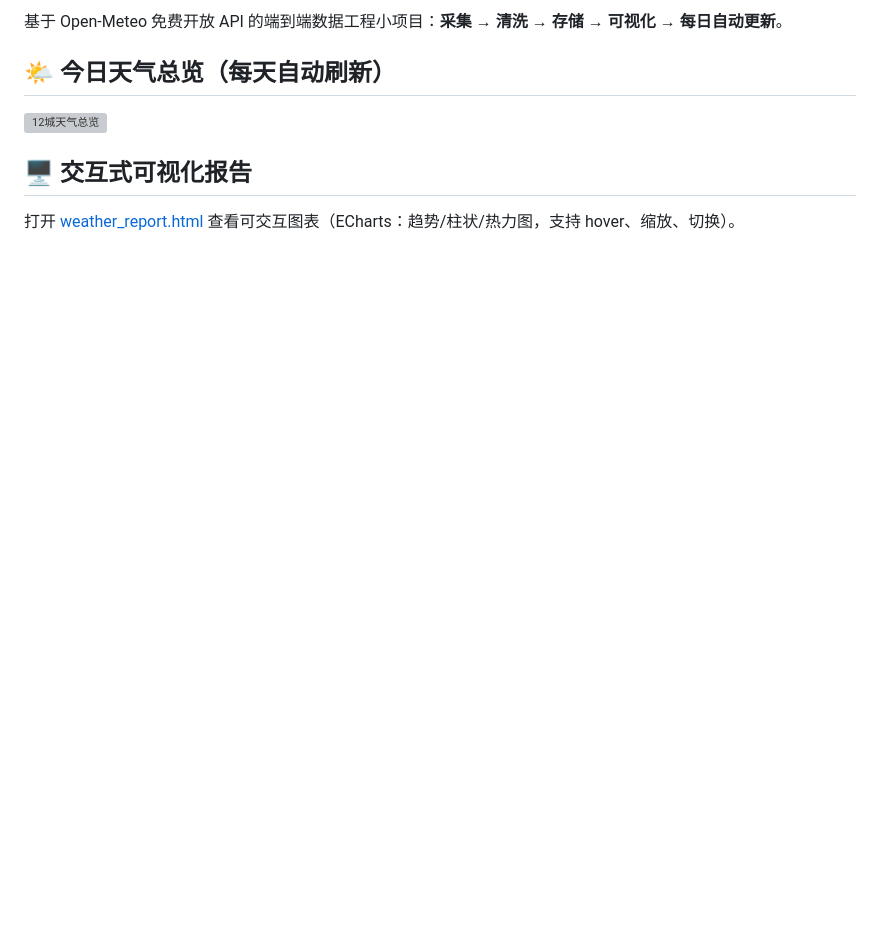
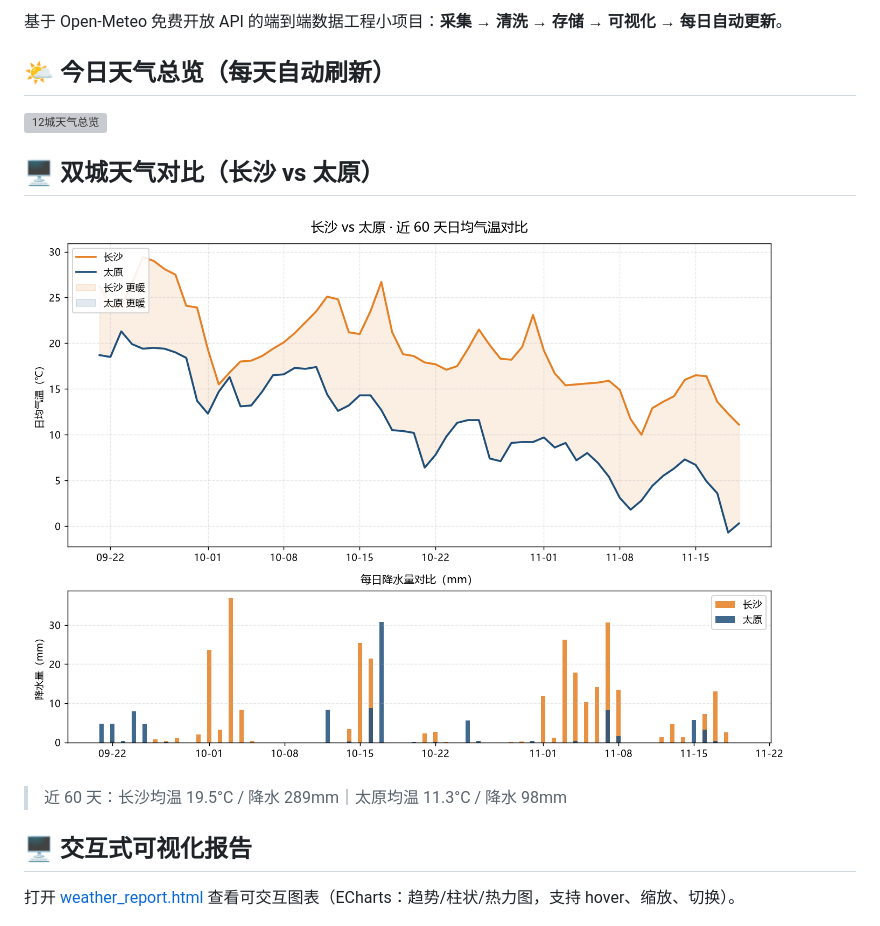
Before and after one commit to guiguzi502/weather-collector, a Markdown page: README.md, the part around one of its changes. Drawn GitHub-style; pictures changed too: docs/city_duel.png (added); blank space fills up the shorter version; grey boxes are pictures that could not be loaded.

Commit message:
feat: 新增太原城市 + 长沙vs太原双城天气对比图

```diff
--- a/README.md
+++ b/README.md
@@ -7,6 +7,12 @@
 ## 🌤 今日天气总览（每天自动刷新）
 
 ![12城天气总览](docs/weather_card.svg)
+
+## 🖥 双城天气对比（长沙 vs 太原）
+
+![长沙vs太原](docs/city_duel.png)
+
+> 近 60 天：长沙均温 19.5°C / 降水 289mm｜太原均温 11.3°C / 降水 98mm
 
 ## 🖥 交互式可视化报告
 
```
Also changed, not shown: other parts of README.md (+1 -1 lines), output/city_comparison.png, output/dashboard.png, output/precipitation.png, output/temperature_trend.png, 5 other files.
